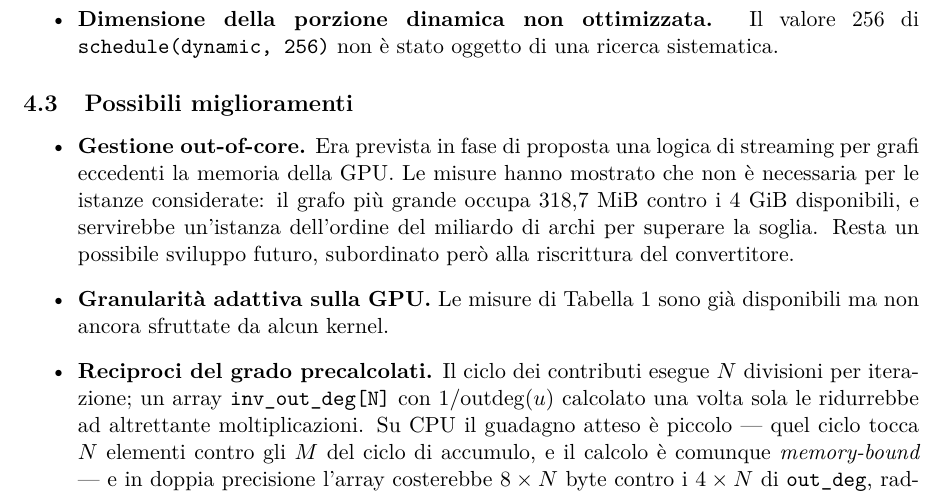
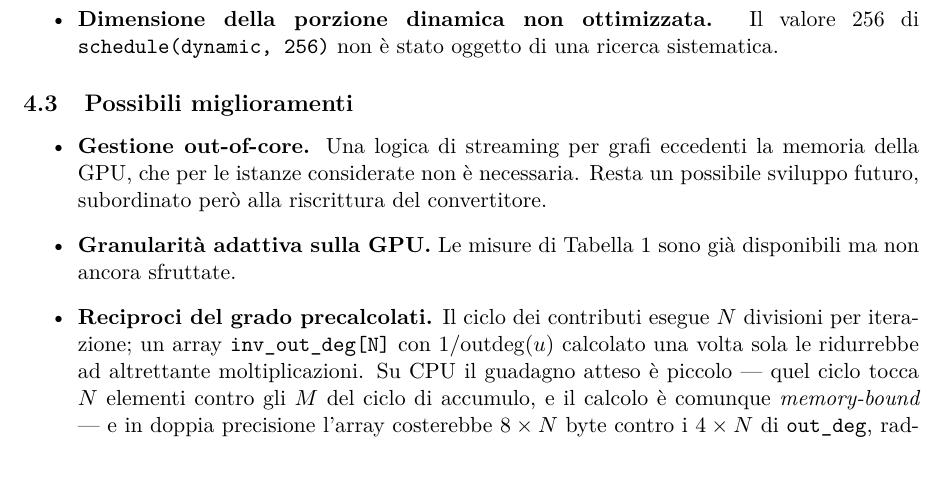
Before and after one commit to EmanueleCecchia/pagerank-openmp-cuda, a LaTeX document (relazione/relazione.tex): part of page 17 of 18, cut so that both start at the same text. Compiled offline with pdfLaTeX.

Commit message:
Accorcia due voci dei possibili miglioramenti
La gestione out-of-core perde il riferimento alla proposta iniziale e le
cifre sulla soglia; la granularita' adattiva perde la coda sul kernel.

```diff
--- a/relazione/relazione.tex
+++ b/relazione/relazione.tex
@@ -1136,16 +1136,13 @@ sovrapposizione fra trasferimenti e calcolo.}
 
 \subsection{Possibili miglioramenti}
 \begin{itemize}
-  \item \textbf{Gestione out-of-core.} Era prevista in fase di proposta una
-    logica di streaming per grafi eccedenti la memoria della GPU. Le misure
-    hanno mostrato che non è necessaria per le istanze considerate: il
-    grafo più grande occupa 318,7~MiB contro i 4~GiB disponibili, e servirebbe
-    un'istanza dell'ordine del miliardo di archi per superare la soglia.
+  \item \textbf{Gestione out-of-core.} Una
+    logica di streaming per grafi eccedenti la memoria della GPU, che
+    per le istanze considerate non è necessaria.
     Resta un possibile sviluppo futuro, subordinato però alla riscrittura
     del convertitore.
   \item \textbf{Granularità adattiva sulla GPU.} Le misure di
-    Tabella~\ref{tab:bins} sono già disponibili ma non ancora sfruttate da
-    alcun kernel.
+    Tabella~\ref{tab:bins} sono già disponibili ma non ancora sfruttate.
   \item \textbf{Reciproci del grado precalcolati.} Il ciclo dei contributi
     esegue $N$ divisioni per iterazione; un array \texttt{inv\_out\_deg[N]} con
     $1/\mathrm{outdeg}(u)$ calcolato una volta sola le ridurrebbe ad
```
